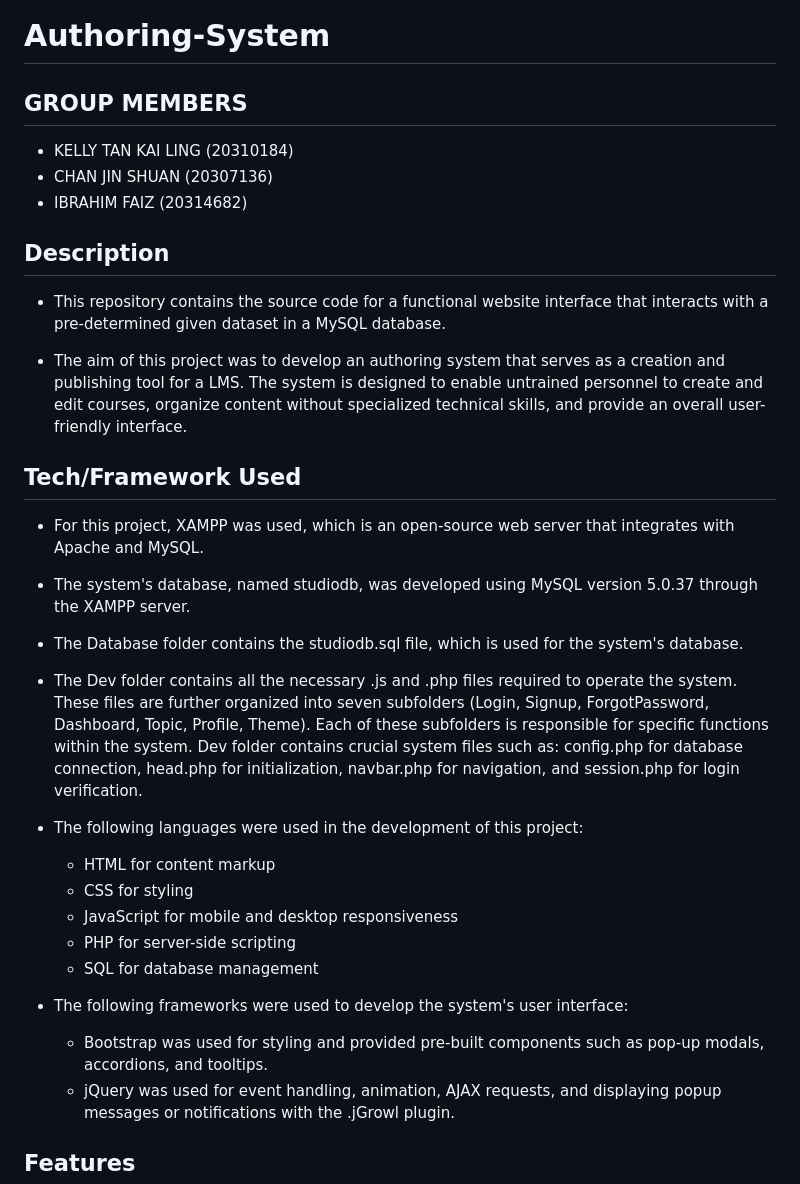
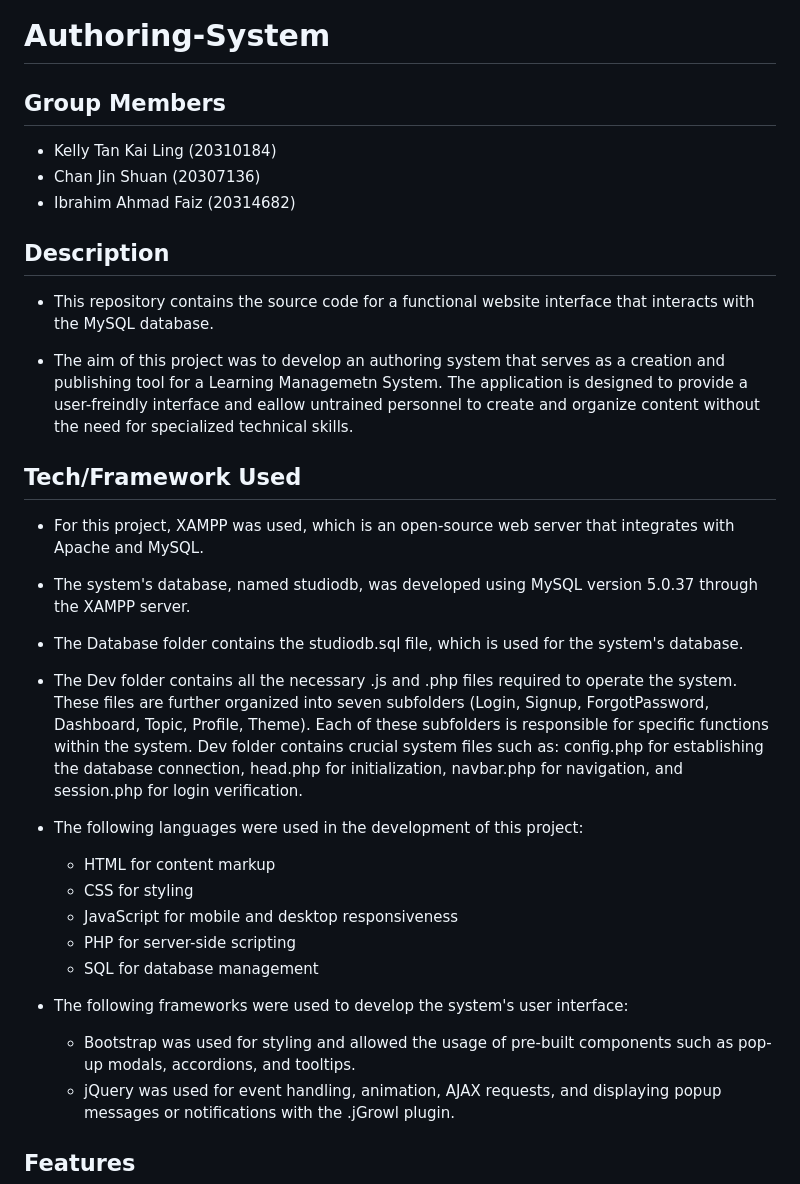
Before and after one commit to kellyzen/Authoring-System, a Markdown page: README.md, the part around the change. Rendered like a GitHub page.

```diff
--- a/README.md
+++ b/README.md
@@ -1,14 +1,14 @@
 # Authoring-System
-## GROUP MEMBERS
-  - KELLY TAN KAI LING (20310184)
-  - CHAN JIN SHUAN (20307136)
-  - IBRAHIM FAIZ (20314682)
+## Group Members
+  - Kelly Tan Kai Ling (20310184)
+  - Chan Jin Shuan (20307136)
+  - Ibrahim Ahmad Faiz (20314682)
 
 ## Description
 
-- This repository contains the source code for a functional website interface that interacts with a pre-determined given dataset in a MySQL database.
+- This repository contains the source code for a functional website interface that interacts with the MySQL database.
 
-- The aim of this project was to develop an authoring system that serves as a creation and publishing tool for a LMS. The system is designed to enable untrained personnel to create and edit courses, organize content without specialized technical skills, and provide an overall user-friendly interface.
+- The aim of this project was to develop an authoring system that serves as a creation and publishing tool for a Learning Managemetn System. The application is designed to provide a user-freindly interface and eallow untrained personnel to create and organize content without the need for specialized technical skills.
 
 ## Tech/Framework Used
 
@@ -18,7 +18,7 @@
 
 - The Database folder contains the studiodb.sql file, which is used for the system's database.
 
-- The Dev folder contains all the necessary .js and .php files required to operate the system. These files are further organized into seven subfolders (Login, Signup, ForgotPassword, Dashboard, Topic, Profile, Theme). Each of these subfolders is responsible for specific functions within the system. Dev folder contains crucial system files such as: config.php for database connection, head.php for initialization, navbar.php for navigation, and session.php for login verification.
+- The Dev folder contains all the necessary .js and .php files required to operate the system. These files are further organized into seven subfolders (Login, Signup, ForgotPassword, Dashboard, Topic, Profile, Theme). Each of these subfolders is responsible for specific functions within the system. Dev folder contains crucial system files such as: config.php for establishing the database connection, head.php for initialization, navbar.php for navigation, and session.php for login verification.
 
 - The following languages were used in the development of this project:
 
@@ -30,7 +30,7 @@
 
 - The following frameworks were used to develop the system's user interface:
 
-	- Bootstrap was used for styling and provided pre-built components such as pop-up modals, accordions, and tooltips.
+	- Bootstrap was used for styling and allowed the usage of pre-built components such as pop-up modals, accordions, and tooltips.
 	- jQuery was used for event handling, animation, AJAX requests, and displaying popup messages or notifications with the .jGrowl plugin.
 
 
```
